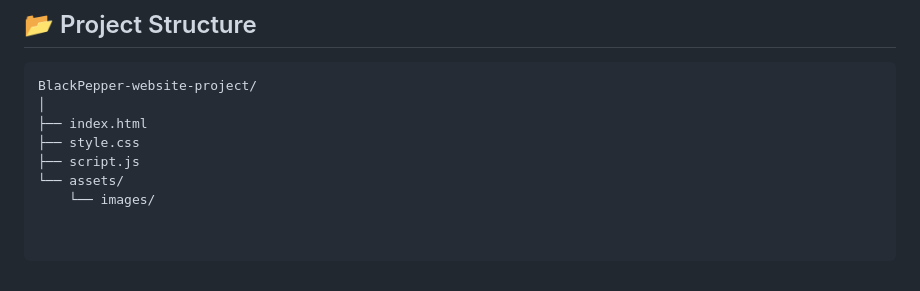
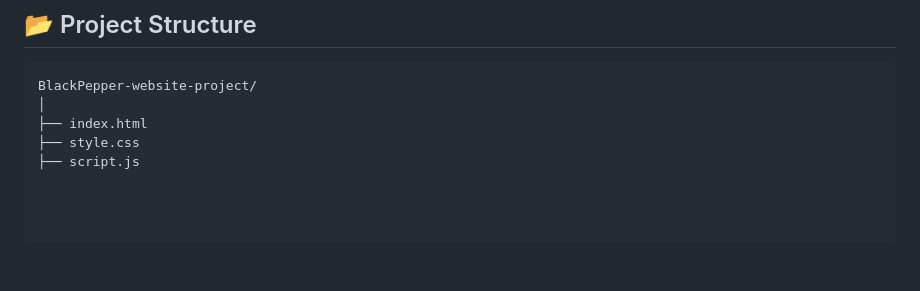
Before and after one commit to SKB180606/BlackPepper-website-project, a Markdown page: README.md, the part around the change. GitHub-like rendering; blank space fills up the shorter version.

```diff
--- a/README.md
+++ b/README.md
@@ -121,5 +121,3 @@ BlackPepper-website-project/
 ├── index.html
 ├── style.css
 ├── script.js
-└── assets/
-    └── images/
```
